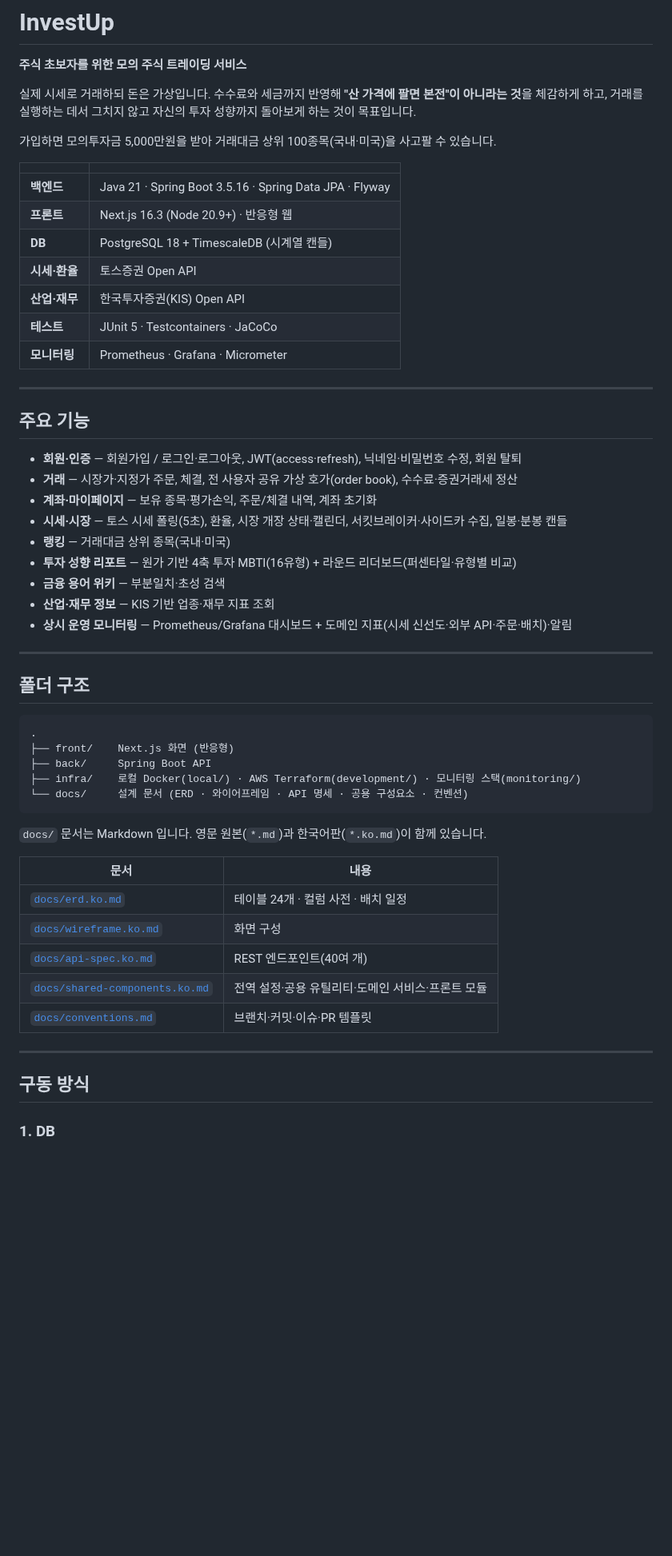
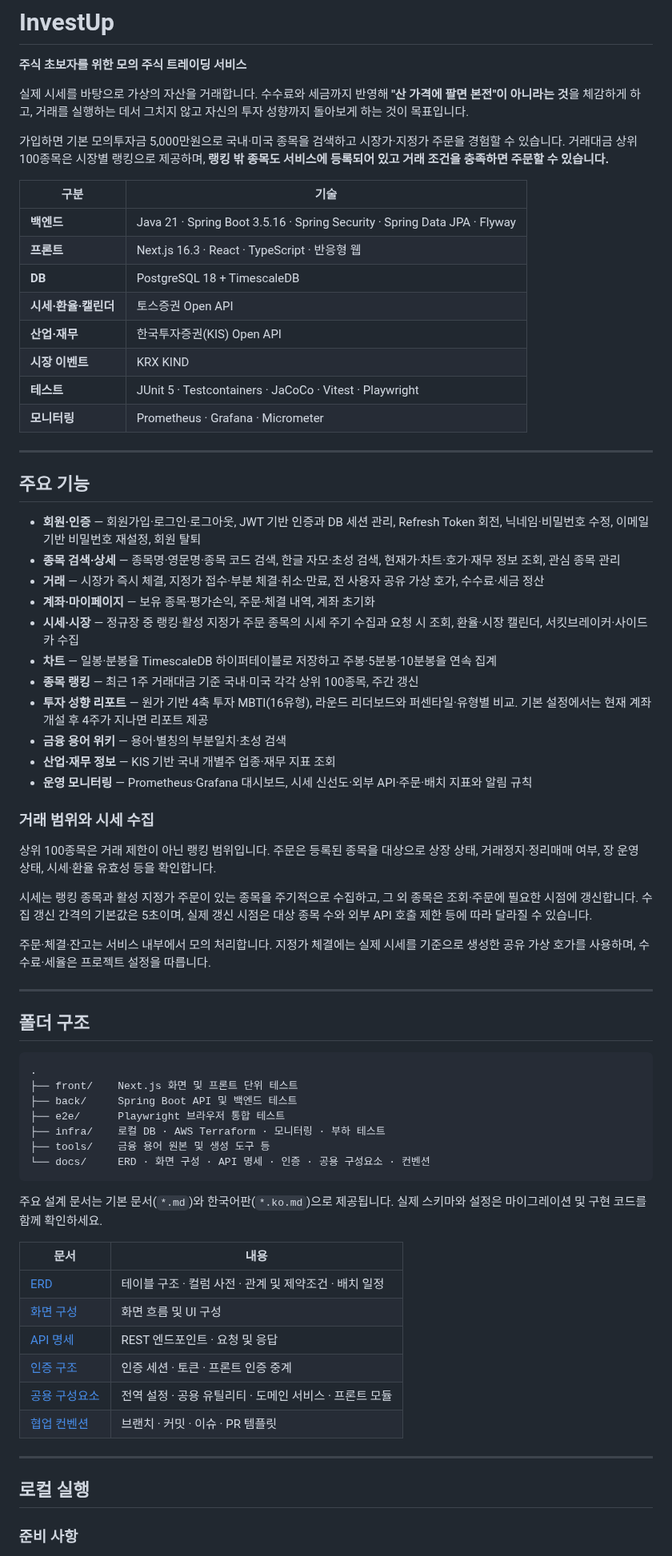
Before and after one commit to prgrms-be-devcourse/NBE10-12-final-BAEDANG, a Markdown page: README.md, the part around one of its changes. Shown at 80% size. Rendered like a GitHub page; blank space fills up the shorter version.

Commit message:
chore: 현재 구현에 맞게 README 기능 및 실행 안내 갱신

````diff
--- a/README.md
+++ b/README.md
@@ -2,59 +2,73 @@
 
 **주식 초보자를 위한 모의 주식 트레이딩 서비스**
 
-실제 시세로 거래하되 돈은 가상입니다. 수수료와 세금까지 반영해 **"산 가격에 팔면 본전"이 아니라는 것**을 체감하게 하고, 거래를 실행하는 데서 그치지 않고 자신의 투자 성향까지 돌아보게 하는 것이 목표입니다.
+실제 시세를 바탕으로 가상의 자산을 거래합니다. 수수료와 세금까지 반영해 **"산 가격에 팔면 본전"이 아니라는 것**을 체감하게 하고, 거래를 실행하는 데서 그치지 않고 자신의 투자 성향까지 돌아보게 하는 것이 목표입니다.
 
-가입하면 모의투자금 5,000만원을 받아 거래대금 상위 100종목(국내·미국)을 사고팔 수 있습니다.
+가입하면 기본 모의투자금 5,000만원으로 국내·미국 종목을 검색하고 시장가·지정가 주문을 경험할 수 있습니다. 거래대금 상위 100종목은 시장별 랭킹으로 제공하며, **랭킹 밖 종목도 서비스에 등록되어 있고 거래 조건을 충족하면 주문할 수 있습니다.**
 
-|                |                                                          |
-| -------------- | -------------------------------------------------------- |
-| **백엔드**     | Java 21 · Spring Boot 3.5.16 · Spring Data JPA · Flyway   |
-| **프론트**     | Next.js 16.3 (Node 20.9+) · 반응형 웹                    |
-| **DB**         | PostgreSQL 18 + TimescaleDB (시계열 캔들)                |
-| **시세·환율**  | 토스증권 Open API                                        |
-| **산업·재무**  | 한국투자증권(KIS) Open API                               |
-| **테스트**     | JUnit 5 · Testcontainers · JaCoCo                        |
-| **모니터링**   | Prometheus · Grafana · Micrometer                        |
+| 구분 | 기술 |
+| --- | --- |
+| **백엔드** | Java 21 · Spring Boot 3.5.16 · Spring Security · Spring Data JPA · Flyway |
+| **프론트** | Next.js 16.3 · React · TypeScript · 반응형 웹 |
+| **DB** | PostgreSQL 18 + TimescaleDB |
+| **시세·환율·캘린더** | 토스증권 Open API |
+| **산업·재무** | 한국투자증권(KIS) Open API |
+| **시장 이벤트** | KRX KIND |
+| **테스트** | JUnit 5 · Testcontainers · JaCoCo · Vitest · Playwright |
+| **모니터링** | Prometheus · Grafana · Micrometer |
 
 ---
 
 ## 주요 기능
 
-- **회원·인증** — 회원가입 / 로그인·로그아웃, JWT(access·refresh), 닉네임·비밀번호 수정, 회원 탈퇴
-- **거래** — 시장가·지정가 주문, 체결, 전 사용자 공유 가상 호가(order book), 수수료·증권거래세 정산
-- **계좌·마이페이지** — 보유 종목·평가손익, 주문/체결 내역, 계좌 초기화
-- **시세·시장** — 토스 시세 폴링(5초), 환율, 시장 개장 상태·캘린더, 서킷브레이커·사이드카 수집, 일봉·분봉 캔들
-- **랭킹** — 거래대금 상위 종목(국내·미국)
-- **투자 성향 리포트** — 원가 기반 4축 투자 MBTI(16유형) + 라운드 리더보드(퍼센타일·유형별 비교)
-- **금융 용어 위키** — 부분일치·초성 검색
-- **산업·재무 정보** — KIS 기반 업종·재무 지표 조회
-- **상시 운영 모니터링** — Prometheus/Grafana 대시보드 + 도메인 지표(시세 신선도·외부 API·주문·배치)·알림
+- **회원·인증** — 회원가입·로그인·로그아웃, JWT 기반 인증과 DB 세션 관리, Refresh Token 회전, 닉네임·비밀번호 수정, 이메일 기반 비밀번호 재설정, 회원 탈퇴
+- **종목 검색·상세** — 종목명·영문명·종목 코드 검색, 한글 자모·초성 검색, 현재가·차트·호가·재무 정보 조회, 관심 종목 관리
+- **거래** — 시장가 즉시 체결, 지정가 접수·부분 체결·취소·만료, 전 사용자 공유 가상 호가, 수수료·세금 정산
+- **계좌·마이페이지** — 보유 종목·평가손익, 주문·체결 내역, 계좌 초기화
+- **시세·시장** — 정규장 중 랭킹·활성 지정가 주문 종목의 시세 주기 수집과 요청 시 조회, 환율·시장 캘린더, 서킷브레이커·사이드카 수집
+- **차트** — 일봉·분봉을 TimescaleDB 하이퍼테이블로 저장하고 주봉·5분봉·10분봉을 연속 집계
+- **종목 랭킹** — 최근 1주 거래대금 기준 국내·미국 각각 상위 100종목, 주간 갱신
+- **투자 성향 리포트** — 원가 기반 4축 투자 MBTI(16유형), 라운드 리더보드와 퍼센타일·유형별 비교. 기본 설정에서는 현재 계좌 개설 후 4주가 지나면 리포트 제공
+- **금융 용어 위키** — 용어·별칭의 부분일치·초성 검색
+- **산업·재무 정보** — KIS 기반 국내 개별주 업종·재무 지표 조회
+- **운영 모니터링** — Prometheus·Grafana 대시보드, 시세 신선도·외부 API·주문·배치 지표와 알림 규칙
+
+### 거래 범위와 시세 수집
+
+상위 100종목은 거래 제한이 아닌 랭킹 범위입니다. 주문은 등록된 종목을 대상으로 상장 상태, 거래정지·정리매매 여부, 장 운영 상태, 시세·환율 유효성 등을 확인합니다.
+
+시세는 랭킹 종목과 활성 지정가 주문이 있는 종목을 주기적으로 수집하고, 그 외 종목은 조회·주문에 필요한 시점에 갱신합니다. 수집 갱신 간격의 기본값은 5초이며, 실제 갱신 시점은 대상 종목 수와 외부 API 호출 제한 등에 따라 달라질 수 있습니다.
+
+주문·체결·잔고는 서비스 내부에서 모의 처리합니다. 지정가 체결에는 실제 시세를 기준으로 생성한 공유 가상 호가를 사용하며, 수수료·세율은 프로젝트 설정을 따릅니다.
 
 ---
 
 ## 폴더 구조
 
-```
+```text
 .
-├── front/    Next.js 화면 (반응형)
-├── back/     Spring Boot API
-├── infra/    로컬 Docker(local/) · AWS Terraform(development/) · 모니터링 스택(monitoring/)
-└── docs/     설계 문서 (ERD · 와이어프레임 · API 명세 · 공용 구성요소 · 컨벤션)
+├── front/    Next.js 화면 및 프론트 단위 테스트
+├── back/     Spring Boot API 및 백엔드 테스트
+├── e2e/      Playwright 브라우저 통합 테스트
+├── infra/    로컬 DB · AWS Terraform · 모니터링 · 부하 테스트
+├── tools/    금융 용어 원본 및 생성 도구 등
+└── docs/     ERD · 화면 구성 · API 명세 · 인증 · 공용 구성요소 · 컨벤션
 ```
 
-`docs/` 문서는 Markdown 입니다. 영문 원본(`*.md`)과 한국어판(`*.ko.md`)이 함께 있습니다.
+주요 설계 문서는 기본 문서(`*.md`)와 한국어판(`*.ko.md`)으로 제공됩니다. 실제 스키마와 설정은 마이그레이션 및 구현 코드를 함께 확인하세요.
 
-| 문서                                                          | 내용                                              |
-| ------------------------------------------------------------- | ------------------------------------------------- |
-| [`docs/erd.ko.md`](docs/erd.ko.md)                            | 테이블 24개 · 컬럼 사전 · 배치 일정               |
-| [`docs/wireframe.ko.md`](docs/wireframe.ko.md)                | 화면 구성                                         |
-| [`docs/api-spec.ko.md`](docs/api-spec.ko.md)                  | REST 엔드포인트(40여 개)                          |
-| [`docs/shared-components.ko.md`](docs/shared-components.ko.md) | 전역 설정·공용 유틸리티·도메인 서비스·프론트 모듈 |
-| [`docs/conventions.md`](docs/conventions.md)                  | 브랜치·커밋·이슈·PR 템플릿                        |
+| 문서 | 내용 |
+| --- | --- |
+| [ERD](docs/erd.ko.md) | 테이블 구조 · 컬럼 사전 · 관계 및 제약조건 · 배치 일정 |
+| [화면 구성](docs/wireframe.ko.md) | 화면 흐름 및 UI 구성 |
+| [API 명세](docs/api-spec.ko.md) | REST 엔드포인트 · 요청 및 응답 |
+| [인증 구조](docs/authentication.ko.md) | 인증 세션 · 토큰 · 프론트 인증 중계 |
+| [공용 구성요소](docs/shared-components.ko.md) | 전역 설정 · 공용 유틸리티 · 도메인 서비스 · 프론트 모듈 |
+| [협업 컨벤션](docs/conventions.md) | 브랜치 · 커밋 · 이슈 · PR 템플릿 |
 
 ---
 
-## 구동 방식
+## 로컬 실행
 
-### 1. DB
+### 준비 사항
 
````
Also changed, not shown: other parts of README.md (+174 -62 lines).
